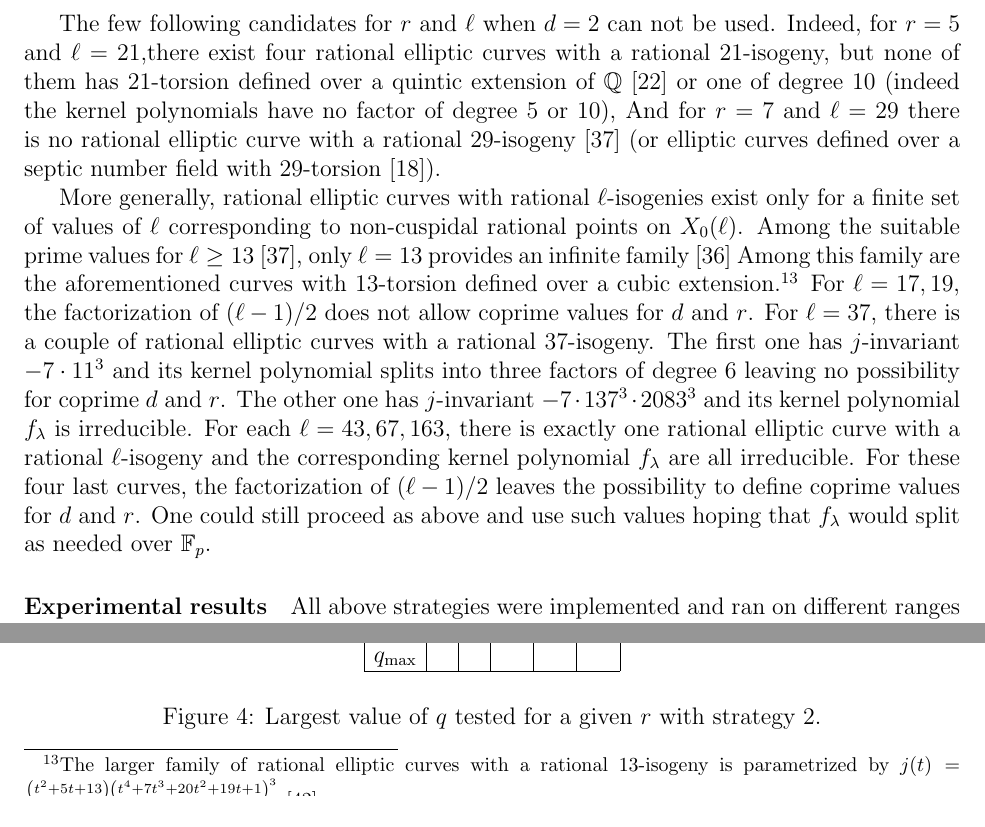
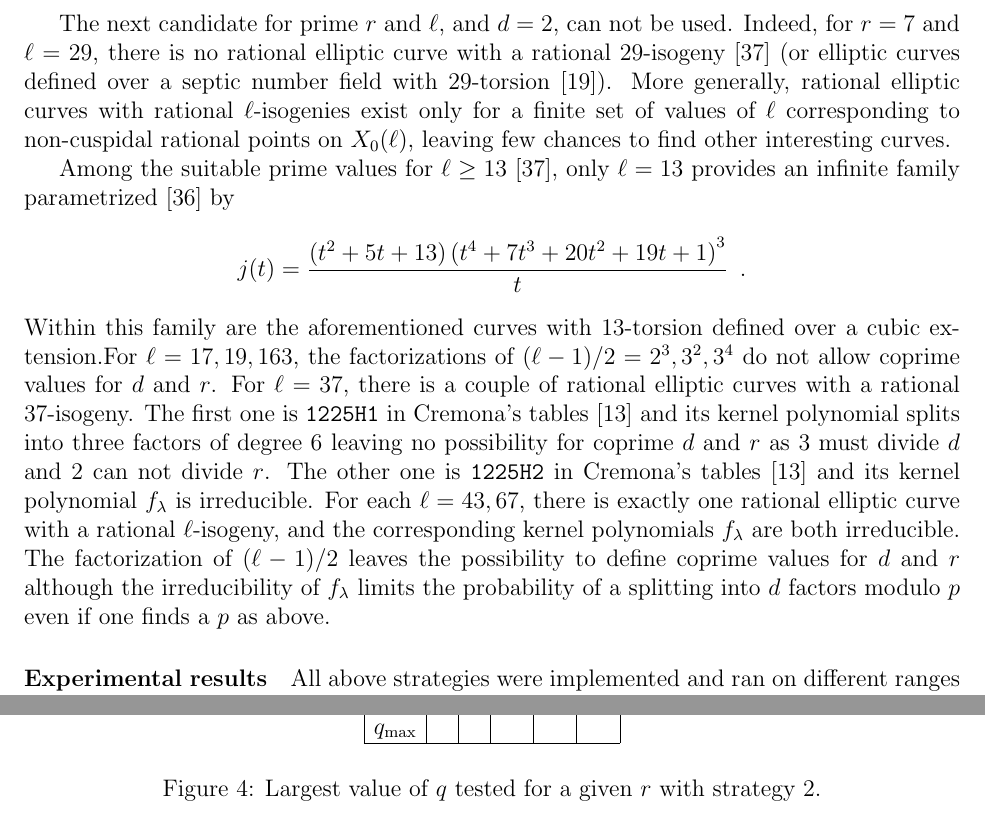
Before and after one commit to defeo/ffisom, a LaTeX paper (ffisom.tex): two parts of page 45 of 49, joined at a grey line, cut so that both start at the same text. Compiled offline with pdfLaTeX.

Commit message:
Clean up a little bit. Leave prime powers for later.

```diff
--- a/ffisom.tex
+++ b/ffisom.tex
@@ -3358,44 +3358,49 @@ j(t)=\frac{\left(t^4-t^3+5 t^2 + t + 1\right) \left(t^8 - 5 t^7 + 7 t^6 - 5 t^5
 In practice, the limiting step of this method is computing the $j$-invariant
 of the curves because its height quickly grows.
 
-The few following candidates for $r$ and $\ell$ when $d = 2$ can not be used.
-Indeed, for $r = 5$ and $\ell = 21$,% (which is not prime)
-there exist four rational elliptic curves with a rational $21$-isogeny,
-but none of them has $21$-torsion defined over a quintic extension of
-$\Q$~\cite{gonzalez-jimenez_complete_2016} or one of degree $10$
-(indeed the kernel polynomials have no factor of degree $5$ or $10$),
-And for $r = 7$ and $\ell = 29$ there is no rational elliptic curve
+The next candidate for prime $r$ and $\ell$, and $d = 2$, can not be used.
+%Indeed, for $r = 5$ and $\ell = 21$,% (which is not prime)
+%there exist four rational elliptic curves with a rational $21$-isogeny,
+%but none of them has $21$-torsion defined over a quintic extension of
+%$\Q$~\cite{gonzalez-jimenez_complete_2016} or one of degree $10$
+%(indeed the kernel polynomials have no factor of degree $5$ or $10$),
+Indeed, for $r = 7$ and $\ell = 29$, there is no rational elliptic curve
 with a rational $29$-isogeny~\cite{Mazur1974} (or elliptic curves defined
 over a septic number field with $29$-torsion~\cite{Derickx201452}).
-
 More generally, rational elliptic  curves with rational $\ell$-isogenies
 exist only for a finite set of values of $\ell$ corresponding
-to non-cuspidal rational points on $X_0(\ell)$.
+to non-cuspidal rational points on $X_0(\ell)$, leaving few chances
+to find other interesting curves.
+
 Among the suitable prime values for $\ell \geq 13$~\cite{Mazur1974},
-only $\ell = 13$ provides an infinite family~\cite{Lozano-Robledo2013}
-Among this family are the aforementioned curves
+only $\ell = 13$ provides an infinite family parametrized~\cite{Lozano-Robledo2013} by
+\[
+j(t) = \frac{\left(t^2 + 5t + 13\right)\left(t^4 + 7t^3 + 20t^2 + 19t + 1\right)^3}{t} \enspace .
+\]
+Within this family are the aforementioned curves
 with $13$-torsion defined over a cubic extension.%
-\footnote{The larger family of rational elliptic curves
-with a rational $13$-isogeny is parametrized by
-$j(t) = \frac{\left(t^2 + 5t + 13\right)\left(t^4 + 7t^3 + 20t^2 + 19t + 1\right)^3}{t}$~\cite{najman_cubic}.}
-For $\ell = 17, 19$, the factorization of $(\ell-1)/2$ does not allow
-coprime values for $d$ and $r$.
+For $\ell = 17, 19, 163$, the factorizations of $(\ell-1)/2 = 2^3, 3^2, 3^4$
+do not allow coprime values for $d$ and $r$.
 For $\ell = 37$, there is a couple of rational elliptic curves with a rational
 $37$-isogeny.
-The first one has $j$-invariant $-7\cdot11^3$
+The first one is \texttt{1225H1} in Cremona's tables~\cite{cremona_tables}
+%with $j$-invariant $-7\cdot11^3$
 % $37$-torsion$ is defined over an extension of $\Q$ of degree $(\ell-1)/3 = 12$
 and its kernel polynomial splits into three factors of degree $6$
-leaving no possibility for coprime $d$ and $r$.
-The other one has $j$-invariant $-7\cdot137^3\cdot2083^3$
+leaving no possibility for coprime $d$ and $r$ as $3$ must divide $d$
+and $2$ can not divide $r$.
+The other one is \texttt{1225H2} in Cremona's tables~\cite{cremona_tables}
+%with $j$-invariant $-7\cdot137^3\cdot2083^3$
 and its kernel polynomial $f_\lambda$ is irreducible.
-For each $\ell = 43, 67, 163$, there is exactly one rational elliptic curve
-with a rational $\ell$-isogeny
-and the corresponding kernel polynomial $f_\lambda$ are all irreducible.
-For these four last curves, the factorization of $(\ell-1)/2$ leaves
-the possibility to define coprime values for $d$ and $r$.
-One could still proceed as above and use such values hoping that
-$f_\lambda$ would split as needed over $\F_p$.
-
+For each $\ell = 43, 67$, there is exactly one rational elliptic curve
+with a rational $\ell$-isogeny,
+and the corresponding kernel polynomials $f_\lambda$ are both irreducible.
+The factorization of $(\ell-1)/2$ leaves the possibility to define
+coprime values for $d$ and $r$ although the irreducibility of $f_\lambda$
+limits the probability of a splitting into $d$ factors modulo $p$ even
+if one finds a $p$ as above.
+
+%A few odd composite values of $\ell$ can also be considered.
 
 \paragraph{Experimental results}
 All above strategies were implemented and ran on different ranges of parameters.
```
